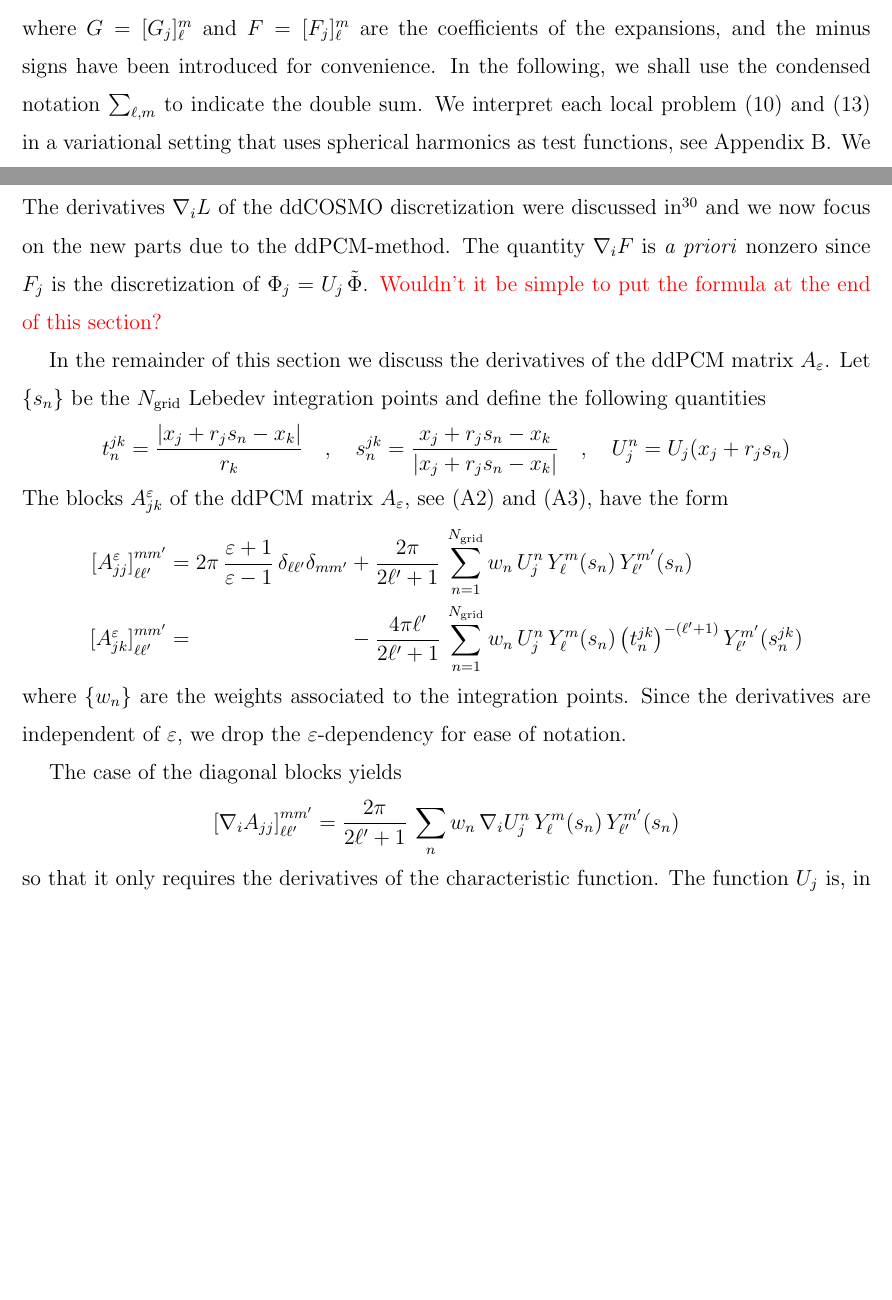
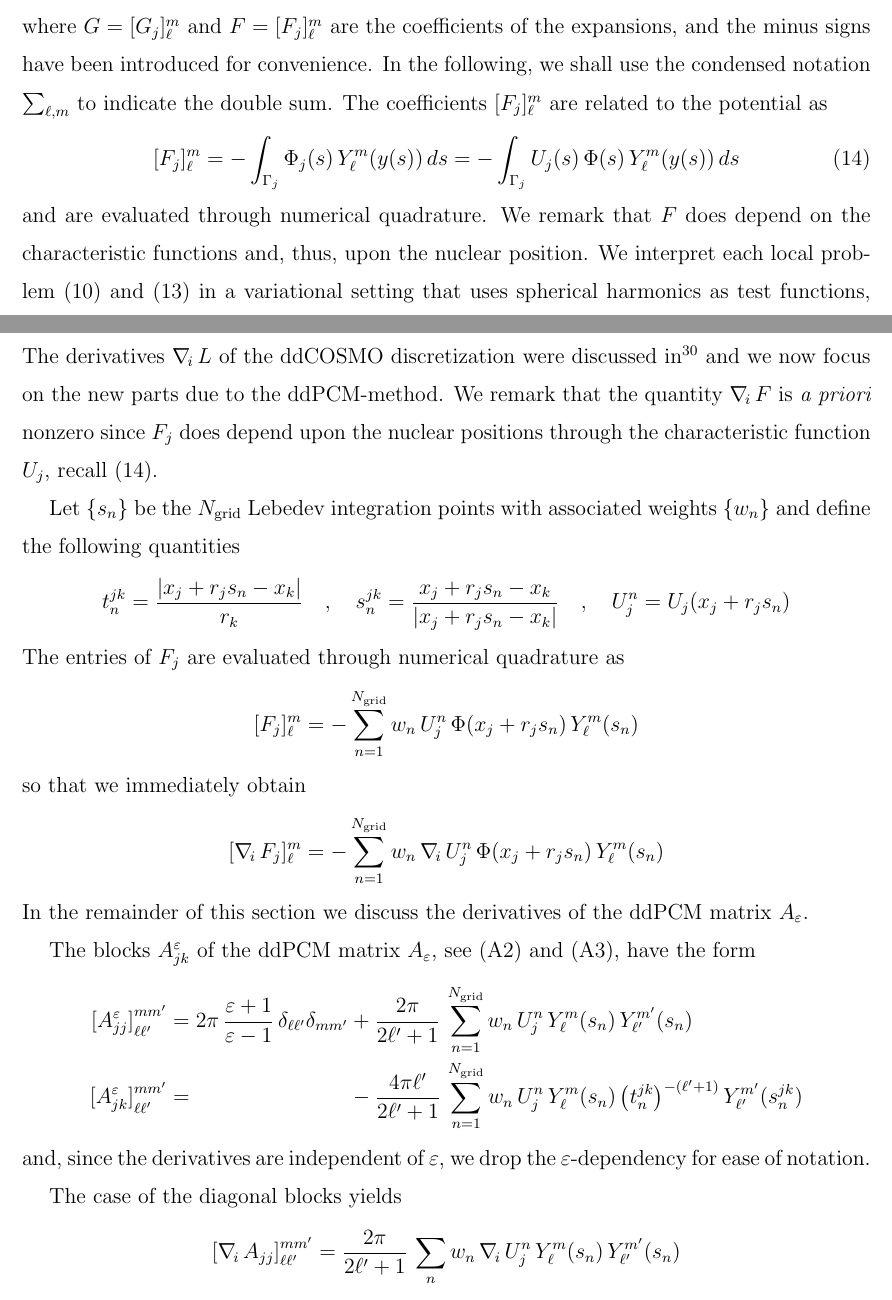
Before and after one commit to filippolipparini/ddPCM, a LaTeX paper (paper/ddpcm-sub.tex, which reads paper/1_review_paolo.tex, paper/2_forces.tex): two parts of pages 7 and 9 of 16 before the commit and two parts of pages 7 and 9 of 17 after it, joined at a grey line, cut so that both start at the same text, the shorter picture padded with empty space. Compiled offline with pdfLaTeX.

Commit message:
editing...

```diff
--- a/paper/1_review_paolo.tex
+++ b/paper/1_review_paolo.tex
@@ -108,7 +108,11 @@ for some unknown coefficients $X = [X_j]_\ell^m$ and a prescribed integer parame
 \[
 \Phi_{\varepsilon,j} = - \sum_{\ell=0}^{L_\text{max}} \sum_{m = -\ell}^\ell [G_j]_\ell^m \, Y_\ell^m \qquad , \qquad \Phi_j = -\sum_{\ell=0}^{L_\text{max}} \sum_{m = -\ell}^\ell [F_j]_\ell^m \, Y_\ell^m
 \]
-where $G = [G_j]_\ell^m$ and $F = [F_j]_\ell^m$ are the coefficients of the expansions, and the minus signs have been introduced for convenience. In the following, we shall use the condensed notation $\sum_{\ell ,m}$ to indicate the double sum. We interpret each local problem (\ref{eq:1}) and (\ref{eq:2}) in a variational setting that uses spherical harmonics as test functions, see Appendix \ref{app:mats}. We employ orthogonality conditions of the spherical harmonics, along with Lebedev grids to perform numerical quadrature to derive discretizations of the global problems \eqref{eq:ddPCM-1} and \eqref{eq:ddPCM-2}. Respectively, we obtain
+where $G = [G_j]_\ell^m$ and $F = [F_j]_\ell^m$ are the coefficients of the expansions, and the minus signs have been introduced for convenience. In the following, we shall use the condensed notation $\sum_{\ell ,m}$ to indicate the double sum. The coefficients $[F_j]_\ell^m$ are related to the potential as
+\begin{equation}\label{eq:25}
+[F_j]_\ell^m = - \int_{\Gamma_j} \Phi_j(s) \, Y_\ell^m(y(s)) \,ds = - \int_{\Gamma_j} U_j(s) \, \Phi(s) \, Y_\ell^m(y(s)) \,ds
+\end{equation}
+and are evaluated through numerical quadrature. We remark that $F$ does depend on the characteristic functions and, thus, upon the nuclear position. We interpret each local problem (\ref{eq:1}) and (\ref{eq:2}) in a variational setting that uses spherical harmonics as test functions, see Appendix \ref{app:mats}. We employ orthogonality conditions of the spherical harmonics, along with Lebedev grids to perform numerical quadrature to derive discretizations of the global problems \eqref{eq:ddPCM-1} and \eqref{eq:ddPCM-2}. Respectively, we obtain
 \begin{equation}\label{eq:6}
 A_\varepsilon \, G = A_\infty \, F \qquad , \qquad  L \, X = G
 \end{equation}
--- a/paper/2_forces.tex
+++ b/paper/2_forces.tex
@@ -78,20 +78,28 @@ Thus, once the solution $s$ of the adjoint problem and vector $h$ have been dete
 %\,f(\varepsilon)
  \,  \langle s, h_i \rangle
 \]
-The derivatives $\nablai L $ of the ddCOSMO discretization were discussed in \cite{Lipparini_JCTC_ddCOSMO} and we now focus on the new parts due to the ddPCM-method. The quantity $\nablai F$ is \emph{a priori} nonzero since $F_j$ is the discretization of $\Phi_j = U_j \, \tilde{\Phi}$.
-\color{red} Wouldn't it be simple to put the formula at the end of this section? \color{black}
+The derivatives $\nablai L $ of the ddCOSMO discretization were discussed in \cite{Lipparini_JCTC_ddCOSMO} and we now focus on the new parts due to the ddPCM-method. We remark that the quantity $\nablai F$ is \emph{a priori} nonzero since $F_j$ does depend upon the nuclear positions through the characteristic function $U_j$, recall \eqref{eq:25}.
 
-In the remainder of this section we discuss the derivatives of the ddPCM matrix $A_\varepsilon$.
-Let $\{ s_n\}$ be the $N_\text{grid}$ Lebedev integration points and define the following quantities
+Let $\{ s_n\}$ be the $N_\text{grid}$ Lebedev integration points with associated weights $\{ w_n \}$ and define the following quantities
 \[
 t_n^{jk} = \frac{|x_j + r_j s_n -x_k|}{r_k} \quad , \quad s_n^{jk} = \frac{x_j + r_j s_n -x_k}{|x_j + r_j s_n -x_k|}\quad , \quad U_j^n = U_j(x_j + r_j s_n)
 \]
+The entries of $F_j$ are evaluated through numerical quadrature as
+\[
+[F_j]_\ell^m = - \sum_{n = 1} ^{N_\text{grid}} w_n \, U_j^n \, \Phi(x_j + r_js_n) \, Y_\ell^m(s_n)
+\]
+so that we immediately obtain
+\[
+[\nablai F_j]_\ell^m = - \sum_{n = 1} ^{N_\text{grid}} w_n \, \nablai U_j^n \, \Phi(x_j + r_js_n) \, Y_\ell^m(s_n)
+\]
+In the remainder of this section we discuss the derivatives of the ddPCM matrix $A_\varepsilon$.
+
 The blocks $A_{jk}^\varepsilon$ of the ddPCM matrix $A_\varepsilon$, see \eqref{eq:ajj} and \eqref{eq:ajk}, have the form
 \begin{alignat*}{3}
 {[A_{jj}^\varepsilon]}_{\ell \ell'}^{mm'}& = 2\pi \, \frac{\varepsilon + 1}{\varepsilon - 1}\, \delta_{\ell \ell'} \delta_{m m'}&& + \frac{2\pi}{2 \ell' + 1} \,\sum_{n= 1}^{N_\text{grid}} w_n \, U_j^n  \,Y_\ell^m(s_n) \,  Y_{\ell'}^{m'}(s_n) \\
 {[A_{jk}^\varepsilon]}_{\ell \ell'}^{mm'}& =&& -  \frac{4 \pi \ell'}{2 \ell'+1} \, \sum_{n= 1}^{N_\text{grid}} w_n\, U_j^n  \, Y_\ell^m(s_n) \, \big( t_n^{jk}\big)^{-(\ell'+1)} \, Y_{\ell'}^{m'} (s_n^{jk})
 \end{alignat*}
-where $\{ w_n\}$ are the weights associated to the integration points. Since the derivatives are independent of $\varepsilon$, we drop the $\varepsilon$-dependency for ease of notation.
+and, since the derivatives are independent of $\varepsilon$, we drop the $\varepsilon$-dependency for ease of notation.
 
 The case of the diagonal blocks yields
 \[
--- a/paper/ddpcm-sub.tex
+++ b/paper/ddpcm-sub.tex
@@ -47,9 +47,9 @@
 \newcommand{\GAppZ}{{\widehat{\Phi}^0}}
 \newcommand{\red}{\color{red}}
 \newcommand{\black}{\color{black}}
-\newcommand{\nablai}{\nabla_i}
+\newcommand{\nablai}{\nabla_{\!i}\,}
 \newcommand{\Di}{D_i}
-\newcommand{\nablaj}{\nabla_j}
+\newcommand{\nablaj}{\nabla_{\!j}\,}
 \newcommand{\Dj}{D_j}
 
 \newcommand{\Best}[1]{\color{red}{\tt #1}\color{black}}
```
Also changed, not shown: paper/5_app1.tex (+7 -7 lines), paper/2_forces.tex (2 more changed lines).
